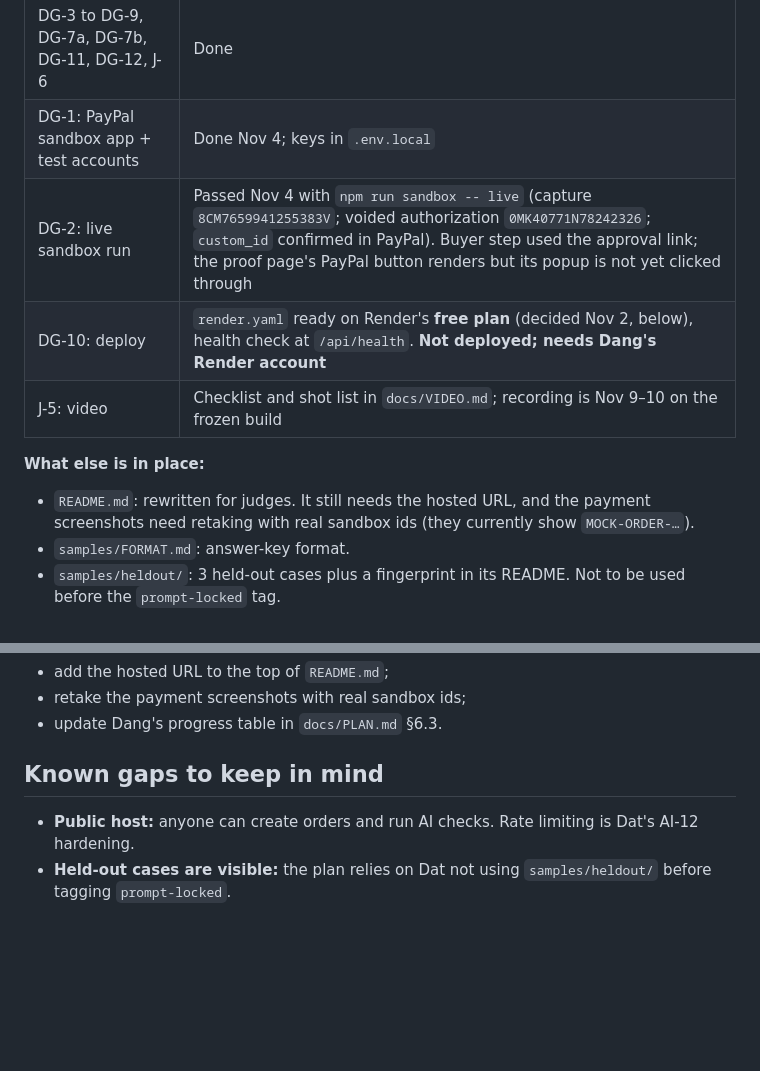
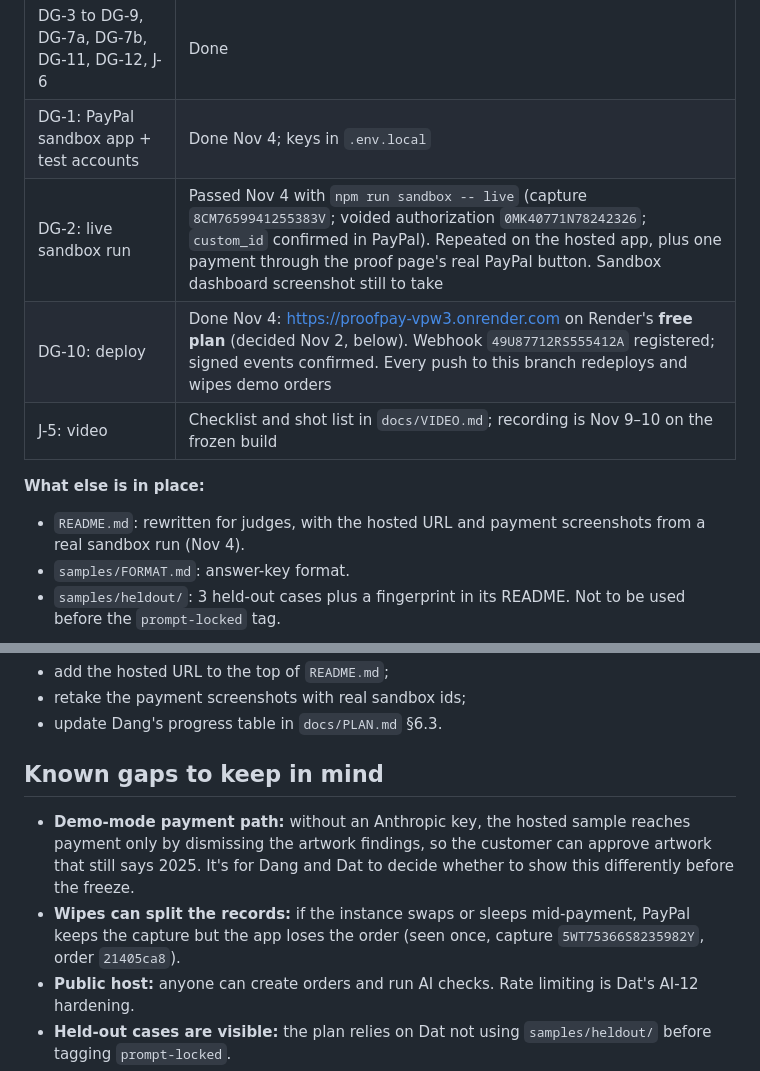
Before and after one commit to dngvmnh/PayPal-AI-Hackathon, a Markdown page: docs/HANDOFF.md, 2 parts joined by grey strips. Rendered like a GitHub page; blank space fills up the shorter version.

```diff
--- a/docs/HANDOFF.md
+++ b/docs/HANDOFF.md
@@ -43,13 +43,12 @@ Read this first, then `docs/PLAN.md` (the agreed plan and task list) and `README
 |---|---|
 | DG-3 to DG-9, DG-7a, DG-7b, DG-11, DG-12, J-6 | Done |
 | DG-1: PayPal sandbox app + test accounts | Done Nov 4; keys in `.env.local` |
-| DG-2: live sandbox run | Passed Nov 4 with `npm run sandbox -- live` (capture `8CM7659941255383V`; voided authorization `0MK40771N78242326`; `custom_id` confirmed in PayPal). Buyer step used the approval link; the proof page's PayPal button renders but its popup is not yet clicked through |
-| DG-10: deploy | `render.yaml` ready on Render's **free plan** (decided Nov 2, below), health check at `/api/health`. **Not deployed; needs Dang's Render account** |
+| DG-2: live sandbox run | Passed Nov 4 with `npm run sandbox -- live` (capture `8CM7659941255383V`; voided authorization `0MK40771N78242326`; `custom_id` confirmed in PayPal). Repeated on the hosted app, plus one payment through the proof page's real PayPal button. Sandbox dashboard screenshot still to take |
+| DG-10: deploy | Done Nov 4: https://proofpay-vpw3.onrender.com on Render's **free plan** (decided Nov 2, below). Webhook `49U87712RS555412A` registered; signed events confirmed. Every push to this branch redeploys and wipes demo orders |
 | J-5: video | Checklist and shot list in `docs/VIDEO.md`; recording is Nov 9–10 on the frozen build |
 
 **What else is in place:**
-- `README.md`: rewritten for judges. It still needs the hosted URL, and the payment screenshots need retaking with
-  real sandbox ids (they currently show `MOCK-ORDER-…`).
+- `README.md`: rewritten for judges, with the hosted URL and payment screenshots from a real sandbox run (Nov 4).
 - `samples/FORMAT.md`: answer-key format.
 - `samples/heldout/`: 3 held-out cases plus a fingerprint in its README. Not to be used before the `prompt-locked`
   tag.
@@ -153,6 +152,11 @@ The previous session's network policy blocked `api-m.sandbox.paypal.com`, `api.r
 
 ## Known gaps to keep in mind
 
+- **Demo-mode payment path:** without an Anthropic key, the hosted sample reaches payment only by dismissing the
+  artwork findings, so the customer can approve artwork that still says 2025. It's for Dang and Dat to decide whether
+  to show this differently before the freeze.
+- **Wipes can split the records:** if the instance swaps or sleeps mid-payment, PayPal keeps the capture but the app
+  loses the order (seen once, capture `5WT75366S8235982Y`, order `21405ca8`).
 - **Public host:** anyone can create orders and run AI checks. Rate limiting is Dat's AI-12 hardening.
 - **Held-out cases are visible:** the plan relies on Dat not using `samples/heldout/` before tagging `prompt-locked`.
 - **Plan checkpoints:**
```
Also changed, not shown: README.md (+8 -4 lines), docs/PLAN.md (+5 -5 lines), docs/screenshots/4-payment-iterations.png, docs/screenshots/5-receipt-mobile.png, 1 other file.
